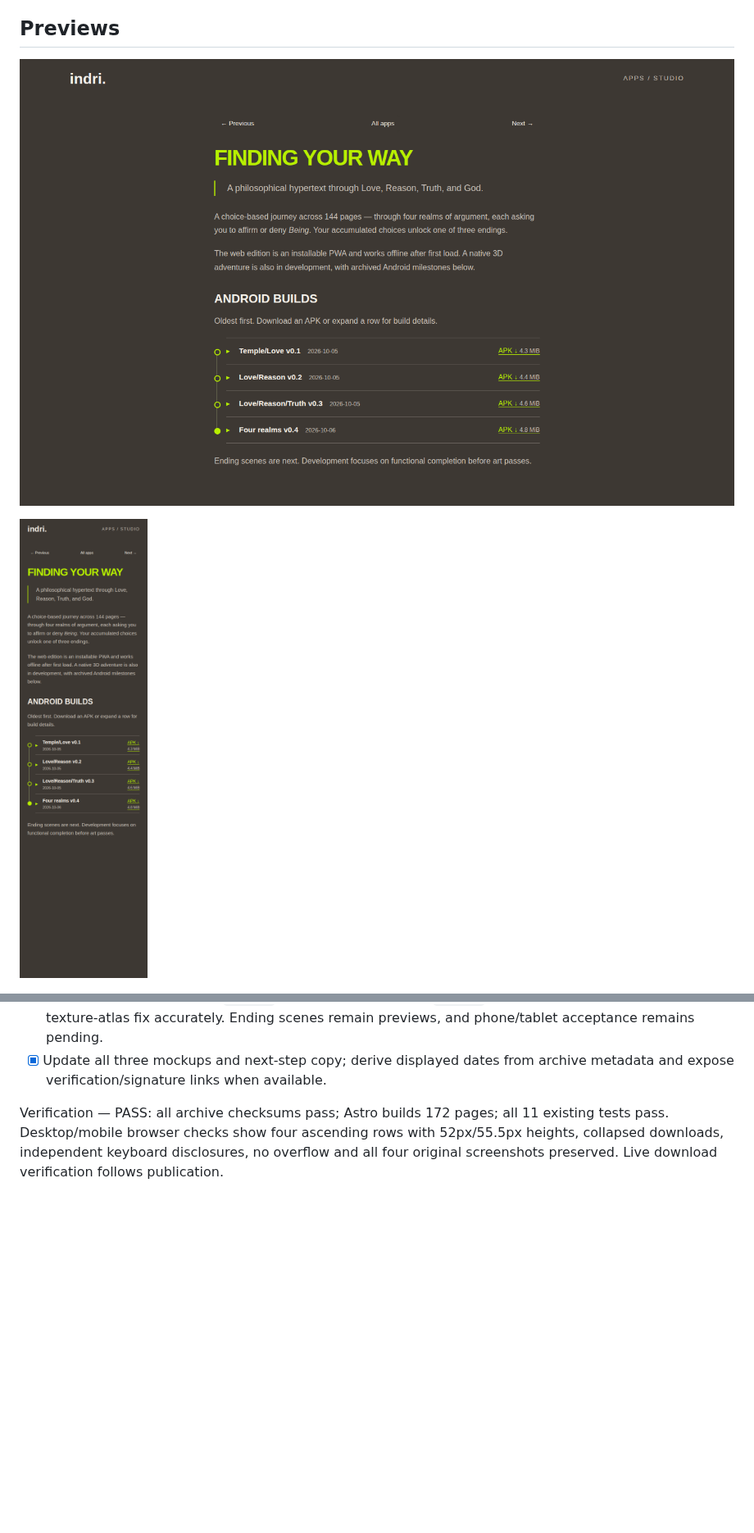
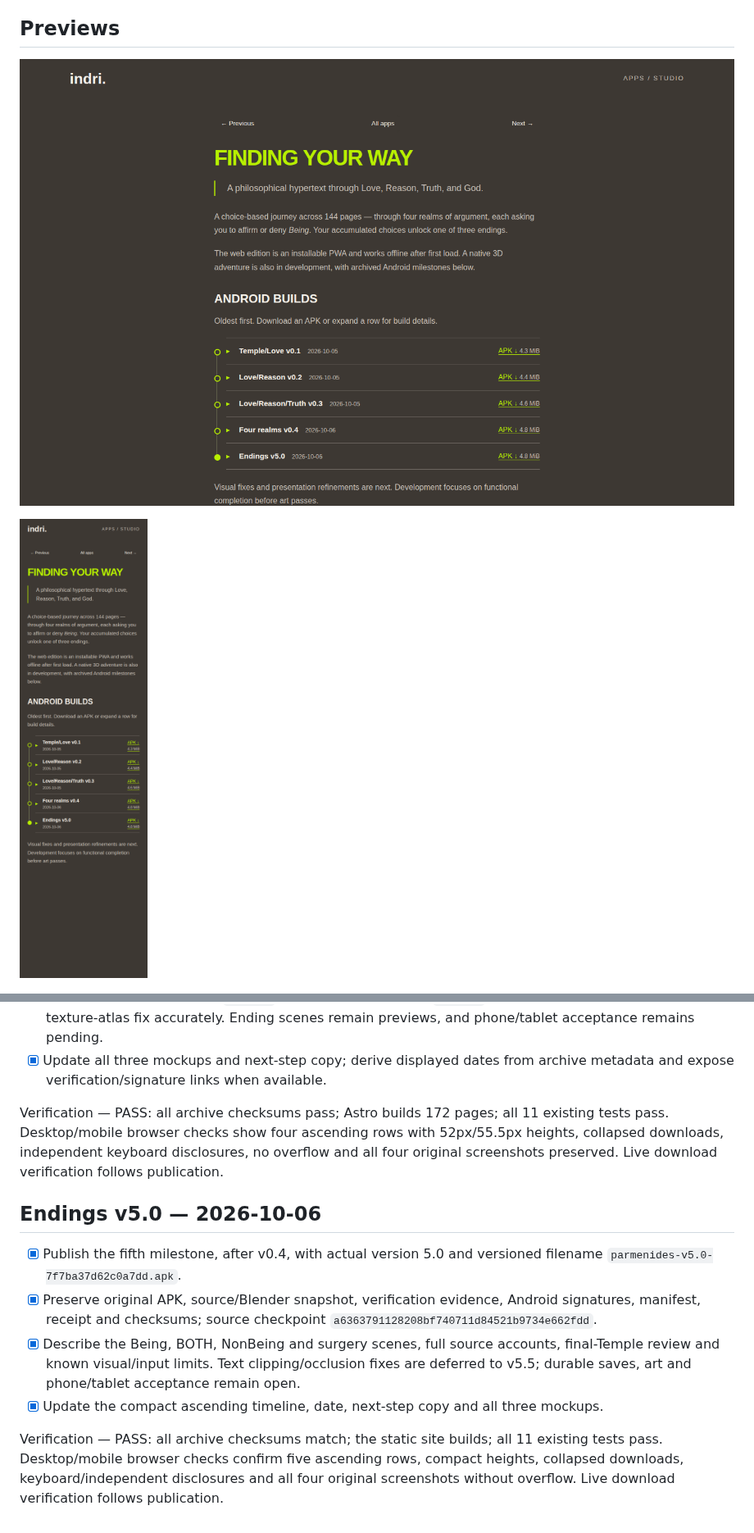
Before and after one commit to wbniv/indri.studio, a Markdown page: docs/plans/2026-10-05-finding-your-way-milestones.md, 2 parts joined by grey strips. Shown at 82% size. GitHub-like rendering; pictures changed too: docs/plans/2026-10-05-finding-your-way-milestones/desktop.png, docs/plans/2026-10-05-finding-your-way-milestones/mobile.png; blank space fills up the shorter version.

Commit message:
Publish endings v5.0 Android milestone

```diff
--- a/docs/plans/2026-10-05-finding-your-way-milestones.md
+++ b/docs/plans/2026-10-05-finding-your-way-milestones.md
@@ -83,3 +83,12 @@ Verification — PASS: Astro built 172 pages, all 11 existing tests passed, and
 - [x] Update all three mockups and next-step copy; derive displayed dates from archive metadata and expose verification/signature links when available.
 
 Verification — PASS: all archive checksums pass; Astro builds 172 pages; all 11 existing tests pass. Desktop/mobile browser checks show four ascending rows with 52px/55.5px heights, collapsed downloads, independent keyboard disclosures, no overflow and all four original screenshots preserved. Live download verification follows publication.
+
+## Endings v5.0 — 2026-10-06
+
+- [x] Publish the fifth milestone, after v0.4, with actual version 5.0 and versioned filename `parmenides-v5.0-7f7ba37d62c0a7dd.apk`.
+- [x] Preserve original APK, source/Blender snapshot, verification evidence, Android signatures, manifest, receipt and checksums; source checkpoint `a6363791128208bf740711d84521b9734e662fdd`.
+- [x] Describe the Being, BOTH, NonBeing and surgery scenes, full source accounts, final-Temple review and known visual/input limits. Text clipping/occlusion fixes are deferred to v5.5; durable saves, art and phone/tablet acceptance remain open.
+- [x] Update the compact ascending timeline, date, next-step copy and all three mockups.
+
+Verification — PASS: all archive checksums match; the static site builds; all 11 existing tests pass. Desktop/mobile browser checks confirm five ascending rows, compact heights, collapsed downloads, keyboard/independent disclosures and all four original screenshots without overflow. Live download verification follows publication.
```
Also changed, not shown: 11 other files.
